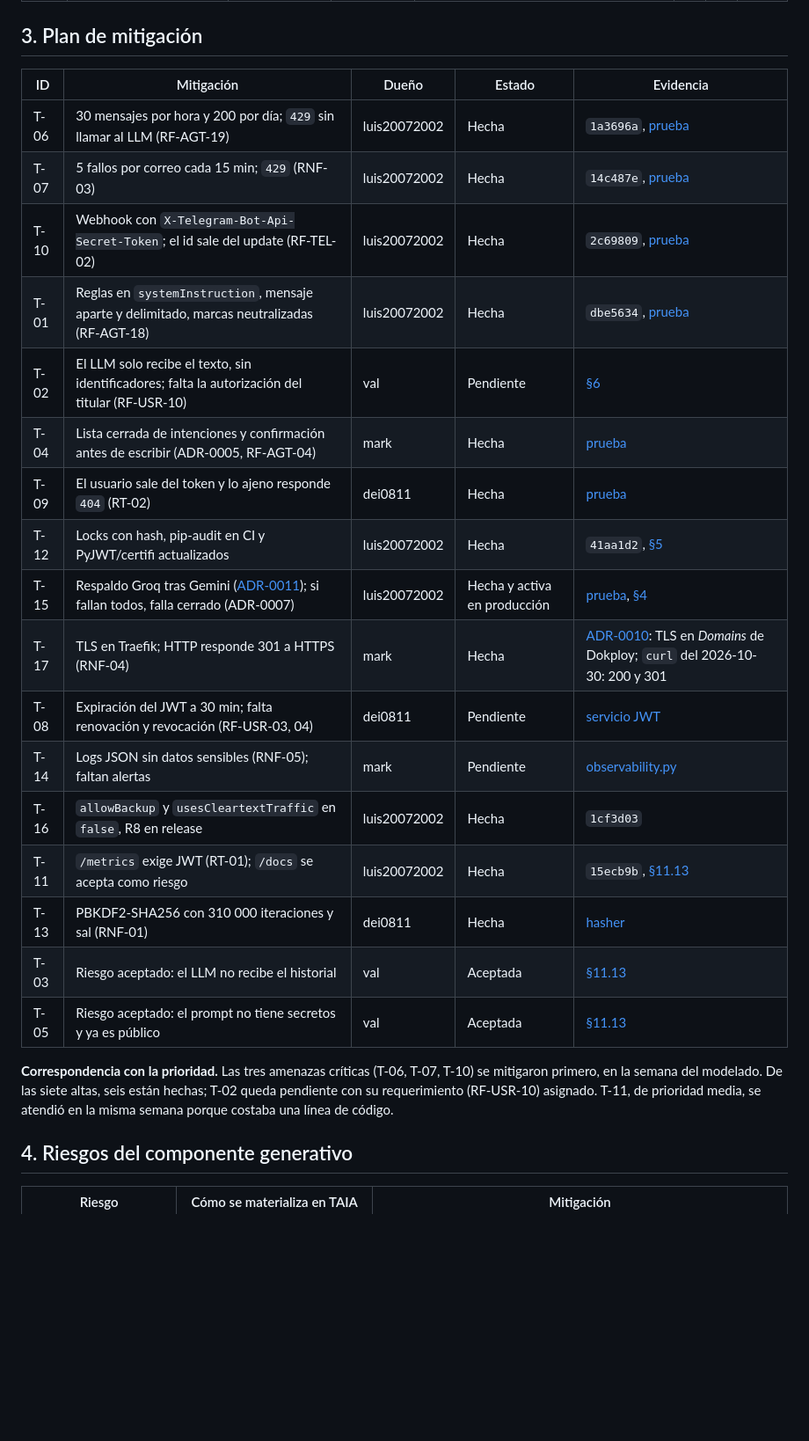
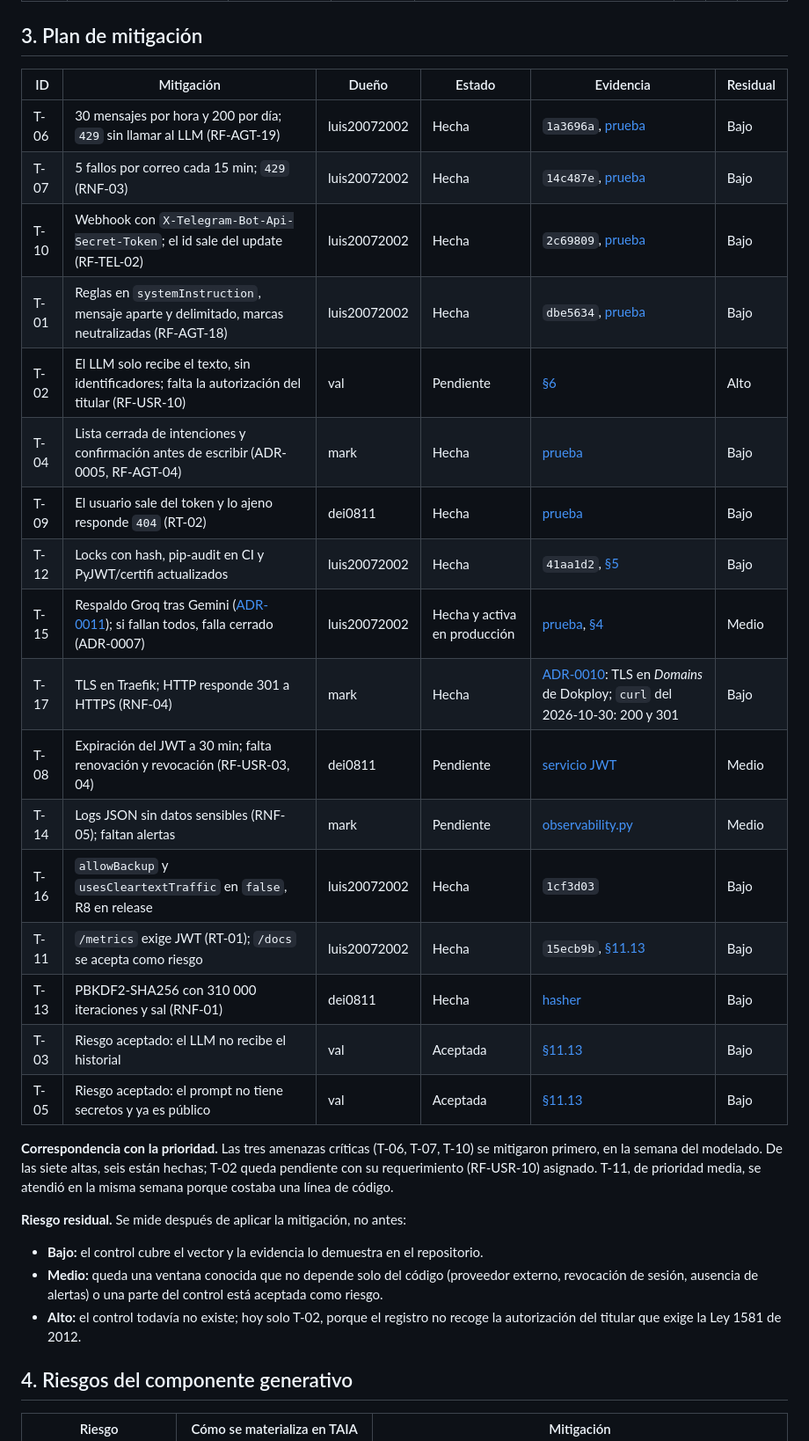
Before and after one commit to ISCOUTB/AS_202620_TAIA_-Task-Artificial-Intelligence-Assistant, a Markdown page: docs/modelo_amenazas.md, the part around one of its changes. Shown at 88% size. Rendered like a GitHub page; blank space fills up the shorter version.

Commit message:
docs(security): add residual risk and review cadence

```diff
--- a/docs/modelo_amenazas.md
+++ b/docs/modelo_amenazas.md
@@ -40,30 +40,38 @@ y las amenazas aceptadas en [arc42 §11.13](arc42/11-riesgos-y-deudas-tecnicas.m
 
 ## 3. Plan de mitigación
 
-| ID | Mitigación | Dueño | Estado | Evidencia |
-|---|---|---|---|---|
-| T-06 | 30 mensajes por hora y 200 por día; `429` sin llamar al LLM (RF-AGT-19) | luis20072002 | Hecha | `1a3696a`, [prueba](../backend/tests/test_ai_usage_limit.py) |
-| T-07 | 5 fallos por correo cada 15 min; `429` (RNF-03) | luis20072002 | Hecha | `14c487e`, [prueba](../backend/tests/test_usuario_login_rate_limit.py) |
-| T-10 | Webhook con `X-Telegram-Bot-Api-Secret-Token`; el id sale del update (RF-TEL-02) | luis20072002 | Hecha | `2c69809`, [prueba](../backend/tests/test_usuario_telegram_link.py) |
-| T-01 | Reglas en `systemInstruction`, mensaje aparte y delimitado, marcas neutralizadas (RF-AGT-18) | luis20072002 | Hecha | `dbe5634`, [prueba](../backend/tests/test_ai_prompt_injection.py) |
-| T-02 | El LLM solo recibe el texto, sin identificadores; falta la autorización del titular (RF-USR-10) | val | Pendiente | [§6](#6-privacidad) |
-| T-04 | Lista cerrada de intenciones y confirmación antes de escribir (ADR-0005, RF-AGT-04) | mark | Hecha | [prueba](../backend/tests/test_ai_create_task_confirmation.py) |
-| T-09 | El usuario sale del token y lo ajeno responde `404` (RT-02) | dei0811 | Hecha | [prueba](../backend/tests/test_academic_subjects_api.py) |
-| T-12 | Locks con hash, pip-audit en CI y PyJWT/certifi actualizados | luis20072002 | Hecha | `41aa1d2`, [§5](#5-análisis-de-dependencias) |
-| T-15 | Respaldo Groq tras Gemini ([ADR-0011](adr/0011-usar-groq-como-proveedor-llm-de-respaldo.md)); si fallan todos, falla cerrado (ADR-0007) | luis20072002 | Hecha y activa en producción | [prueba](../backend/tests/test_ai_fallback_llm.py), [§4](#4-riesgos-del-componente-generativo) |
-| T-17 | TLS en Traefik; HTTP responde 301 a HTTPS (RNF-04) | mark | Hecha | [ADR-0010](adr/0010-despliegue-con-dokploy-y-docker-compose.md): TLS en *Domains* de Dokploy; `curl` del 2026-10-30: 200 y 301 |
-| T-08 | Expiración del JWT a 30 min; falta renovación y revocación (RF-USR-03, 04) | dei0811 | Pendiente | [servicio JWT](../backend/app/modules/usuario/adapters/outbound/jwt_token_service.py) |
-| T-14 | Logs JSON sin datos sensibles (RNF-05); faltan alertas | mark | Pendiente | [observability.py](../backend/app/shared/adapters/inbound/observability.py) |
-| T-16 | `allowBackup` y `usesCleartextTraffic` en `false`, R8 en release | luis20072002 | Hecha | `1cf3d03` |
-| T-11 | `/metrics` exige JWT (RT-01); `/docs` se acepta como riesgo | luis20072002 | Hecha | `15ecb9b`, [§11.13](arc42/11-riesgos-y-deudas-tecnicas.md#1113-amenazas-aceptadas) |
-| T-13 | PBKDF2-SHA256 con 310 000 iteraciones y sal (RNF-01) | dei0811 | Hecha | [hasher](../backend/app/modules/usuario/adapters/outbound/pbkdf2_password_hasher.py) |
-| T-03 | Riesgo aceptado: el LLM no recibe el historial | val | Aceptada | [§11.13](arc42/11-riesgos-y-deudas-tecnicas.md#1113-amenazas-aceptadas) |
-| T-05 | Riesgo aceptado: el prompt no tiene secretos y ya es público | val | Aceptada | [§11.13](arc42/11-riesgos-y-deudas-tecnicas.md#1113-amenazas-aceptadas) |
+| ID | Mitigación | Dueño | Estado | Evidencia | Residual |
+|---|---|---|---|---|---|
+| T-06 | 30 mensajes por hora y 200 por día; `429` sin llamar al LLM (RF-AGT-19) | luis20072002 | Hecha | `1a3696a`, [prueba](../backend/tests/test_ai_usage_limit.py) | Bajo |
+| T-07 | 5 fallos por correo cada 15 min; `429` (RNF-03) | luis20072002 | Hecha | `14c487e`, [prueba](../backend/tests/test_usuario_login_rate_limit.py) | Bajo |
+| T-10 | Webhook con `X-Telegram-Bot-Api-Secret-Token`; el id sale del update (RF-TEL-02) | luis20072002 | Hecha | `2c69809`, [prueba](../backend/tests/test_usuario_telegram_link.py) | Bajo |
+| T-01 | Reglas en `systemInstruction`, mensaje aparte y delimitado, marcas neutralizadas (RF-AGT-18) | luis20072002 | Hecha | `dbe5634`, [prueba](../backend/tests/test_ai_prompt_injection.py) | Bajo |
+| T-02 | El LLM solo recibe el texto, sin identificadores; falta la autorización del titular (RF-USR-10) | val | Pendiente | [§6](#6-privacidad) | Alto |
+| T-04 | Lista cerrada de intenciones y confirmación antes de escribir (ADR-0005, RF-AGT-04) | mark | Hecha | [prueba](../backend/tests/test_ai_create_task_confirmation.py) | Bajo |
+| T-09 | El usuario sale del token y lo ajeno responde `404` (RT-02) | dei0811 | Hecha | [prueba](../backend/tests/test_academic_subjects_api.py) | Bajo |
+| T-12 | Locks con hash, pip-audit en CI y PyJWT/certifi actualizados | luis20072002 | Hecha | `41aa1d2`, [§5](#5-análisis-de-dependencias) | Bajo |
+| T-15 | Respaldo Groq tras Gemini ([ADR-0011](adr/0011-usar-groq-como-proveedor-llm-de-respaldo.md)); si fallan todos, falla cerrado (ADR-0007) | luis20072002 | Hecha y activa en producción | [prueba](../backend/tests/test_ai_fallback_llm.py), [§4](#4-riesgos-del-componente-generativo) | Medio |
+| T-17 | TLS en Traefik; HTTP responde 301 a HTTPS (RNF-04) | mark | Hecha | [ADR-0010](adr/0010-despliegue-con-dokploy-y-docker-compose.md): TLS en *Domains* de Dokploy; `curl` del 2026-10-30: 200 y 301 | Bajo |
+| T-08 | Expiración del JWT a 30 min; falta renovación y revocación (RF-USR-03, 04) | dei0811 | Pendiente | [servicio JWT](../backend/app/modules/usuario/adapters/outbound/jwt_token_service.py) | Medio |
+| T-14 | Logs JSON sin datos sensibles (RNF-05); faltan alertas | mark | Pendiente | [observability.py](../backend/app/shared/adapters/inbound/observability.py) | Medio |
+| T-16 | `allowBackup` y `usesCleartextTraffic` en `false`, R8 en release | luis20072002 | Hecha | `1cf3d03` | Bajo |
+| T-11 | `/metrics` exige JWT (RT-01); `/docs` se acepta como riesgo | luis20072002 | Hecha | `15ecb9b`, [§11.13](arc42/11-riesgos-y-deudas-tecnicas.md#1113-amenazas-aceptadas) | Bajo |
+| T-13 | PBKDF2-SHA256 con 310 000 iteraciones y sal (RNF-01) | dei0811 | Hecha | [hasher](../backend/app/modules/usuario/adapters/outbound/pbkdf2_password_hasher.py) | Bajo |
+| T-03 | Riesgo aceptado: el LLM no recibe el historial | val | Aceptada | [§11.13](arc42/11-riesgos-y-deudas-tecnicas.md#1113-amenazas-aceptadas) | Bajo |
+| T-05 | Riesgo aceptado: el prompt no tiene secretos y ya es público | val | Aceptada | [§11.13](arc42/11-riesgos-y-deudas-tecnicas.md#1113-amenazas-aceptadas) | Bajo |
 
 **Correspondencia con la prioridad.** Las tres amenazas críticas (T-06, T-07, T-10) se mitigaron
 primero, en la semana del modelado. De las siete altas, seis están hechas; T-02 queda pendiente
 con su requerimiento (RF-USR-10) asignado. T-11, de prioridad media, se
 atendió en la misma semana porque costaba una línea de código.
+
+**Riesgo residual.** Se mide después de aplicar la mitigación, no antes:
+
+- **Bajo:** el control cubre el vector y la evidencia lo demuestra en el repositorio.
+- **Medio:** queda una ventana conocida que no depende solo del código (proveedor externo,
+  revocación de sesión, ausencia de alertas) o una parte del control está aceptada como riesgo.
+- **Alto:** el control todavía no existe; hoy solo T-02, porque el registro no recoge la
+  autorización del titular que exige la Ley 1581 de 2012.
 
 ## 4. Riesgos del componente generativo
 
```
Also changed, not shown: other parts of docs/modelo_amenazas.md (+20 -0 lines).
